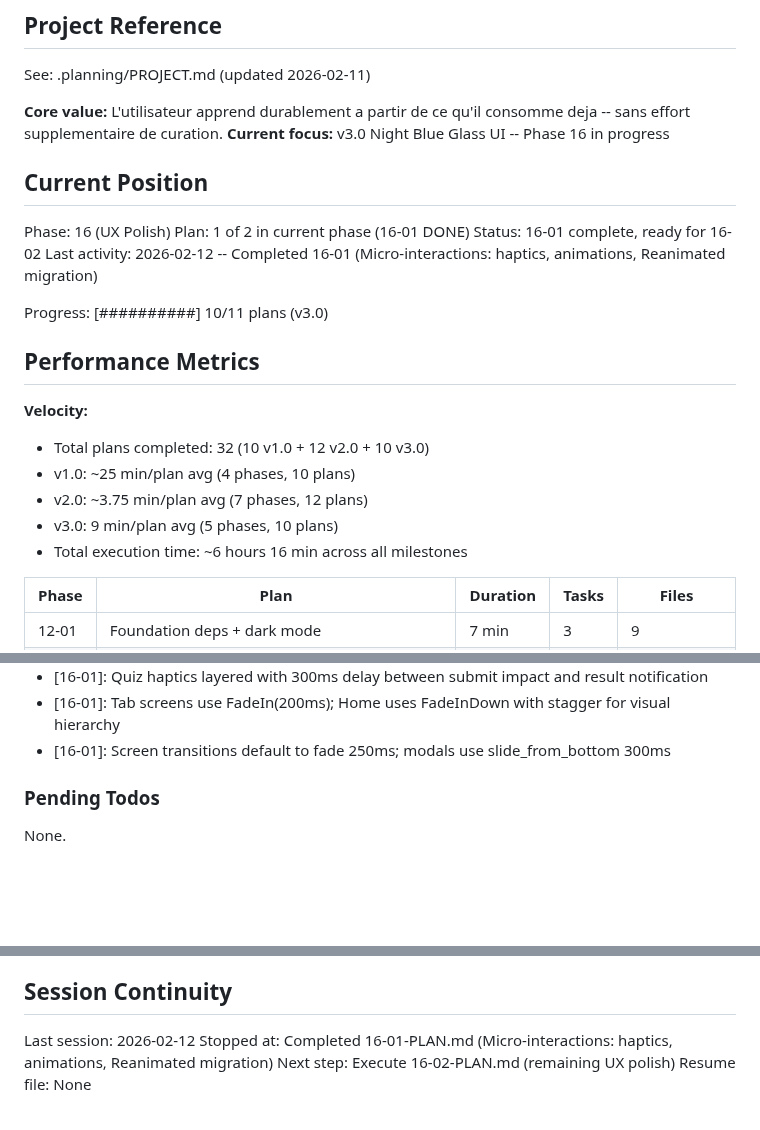
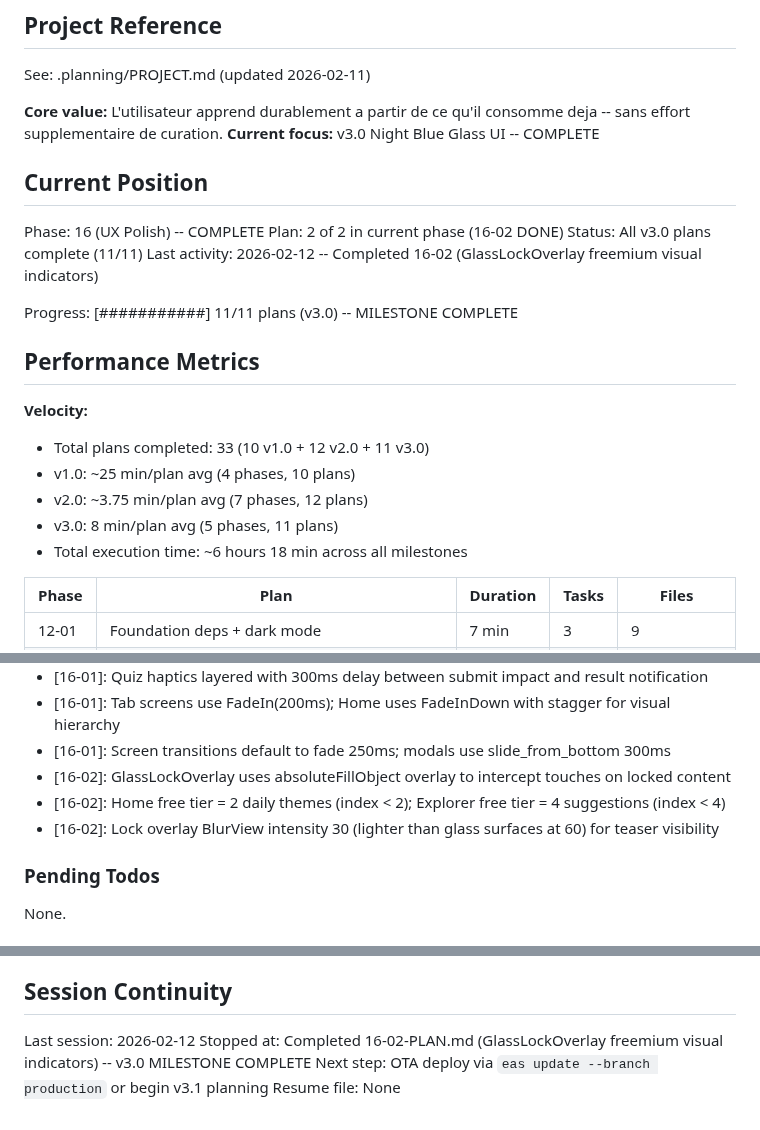
Before and after one commit to fysnerd/Remember, a Markdown page: .planning/STATE.md, 3 parts joined by grey strips. Rendered like a GitHub page; blank space fills up the shorter version.

Commit message:
docs(16-02): complete GlassLockOverlay freemium indicators plan
- SUMMARY.md with execution metrics and decisions
- STATE.md updated: v3.0 milestone complete (11/11 plans)

```diff
--- a/.planning/STATE.md
+++ b/.planning/STATE.md
@@ -5,25 +5,25 @@
 See: .planning/PROJECT.md (updated 2026-02-11)
 
 **Core value:** L'utilisateur apprend durablement a partir de ce qu'il consomme deja -- sans effort supplementaire de curation.
-**Current focus:** v3.0 Night Blue Glass UI -- Phase 16 in progress
+**Current focus:** v3.0 Night Blue Glass UI -- COMPLETE
 
 ## Current Position
 
-Phase: 16 (UX Polish)
-Plan: 1 of 2 in current phase (16-01 DONE)
-Status: 16-01 complete, ready for 16-02
-Last activity: 2026-02-12 -- Completed 16-01 (Micro-interactions: haptics, animations, Reanimated migration)
+Phase: 16 (UX Polish) -- COMPLETE
+Plan: 2 of 2 in current phase (16-02 DONE)
+Status: All v3.0 plans complete (11/11)
+Last activity: 2026-02-12 -- Completed 16-02 (GlassLockOverlay freemium visual indicators)
 
-Progress: [##########] 10/11 plans (v3.0)
+Progress: [###########] 11/11 plans (v3.0) -- MILESTONE COMPLETE
 
 ## Performance Metrics
 
 **Velocity:**
-- Total plans completed: 32 (10 v1.0 + 12 v2.0 + 10 v3.0)
+- Total plans completed: 33 (10 v1.0 + 12 v2.0 + 11 v3.0)
 - v1.0: ~25 min/plan avg (4 phases, 10 plans)
 - v2.0: ~3.75 min/plan avg (7 phases, 12 plans)
-- v3.0: 9 min/plan avg (5 phases, 10 plans)
-- Total execution time: ~6 hours 16 min across all milestones
+- v3.0: 8 min/plan avg (5 phases, 11 plans)
+- Total execution time: ~6 hours 18 min across all milestones
 
 | Phase | Plan | Duration | Tasks | Files |
 |-------|------|----------|-------|-------|
@@ -79,6 +80,9 @@ Recent decisions affecting current work:
 - [16-01]: Quiz haptics layered with 300ms delay between submit impact and result notification
 - [16-01]: Tab screens use FadeIn(200ms); Home uses FadeInDown with stagger for visual hierarchy
 - [16-01]: Screen transitions default to fade 250ms; modals use slide_from_bottom 300ms
+- [16-02]: GlassLockOverlay uses absoluteFillObject overlay to intercept touches on locked content
+- [16-02]: Home free tier = 2 daily themes (index < 2); Explorer free tier = 4 suggestions (index < 4)
+- [16-02]: Lock overlay BlurView intensity 30 (lighter than glass surfaces at 60) for teaser visibility
 
 ### Pending Todos
 
@@ -94,6 +98,6 @@ None.
 ## Session Continuity
 
 Last session: 2026-02-12
-Stopped at: Completed 16-01-PLAN.md (Micro-interactions: haptics, animations, Reanimated migration)
-Next step: Execute 16-02-PLAN.md (remaining UX polish)
+Stopped at: Completed 16-02-PLAN.md (GlassLockOverlay freemium visual indicators) -- v3.0 MILESTONE COMPLETE
+Next step: OTA deploy via `eas update --branch production` or begin v3.1 planning
 Resume file: None
```
Also changed, not shown: other parts of .planning/STATE.md (+1 -0 lines), 1 other file.
